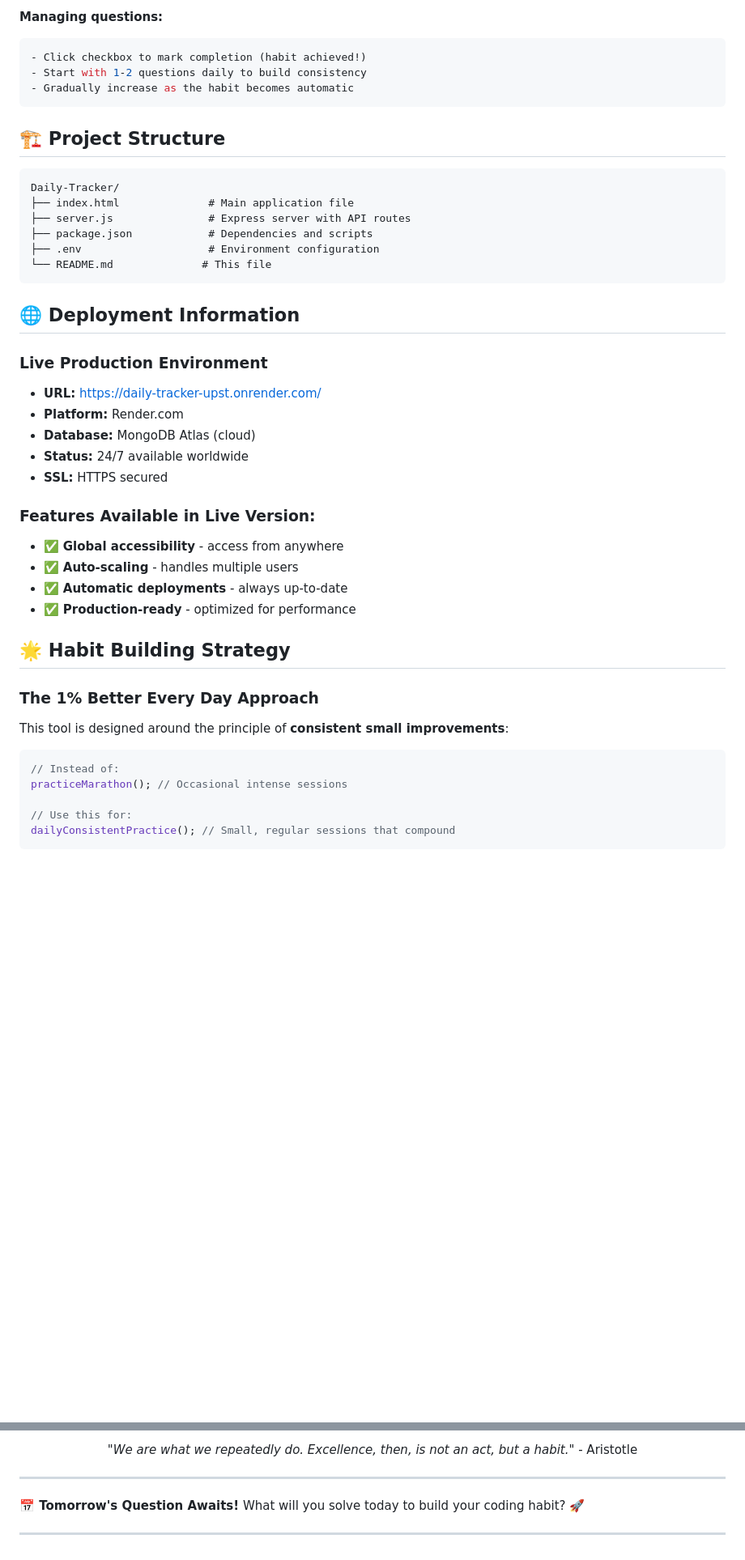
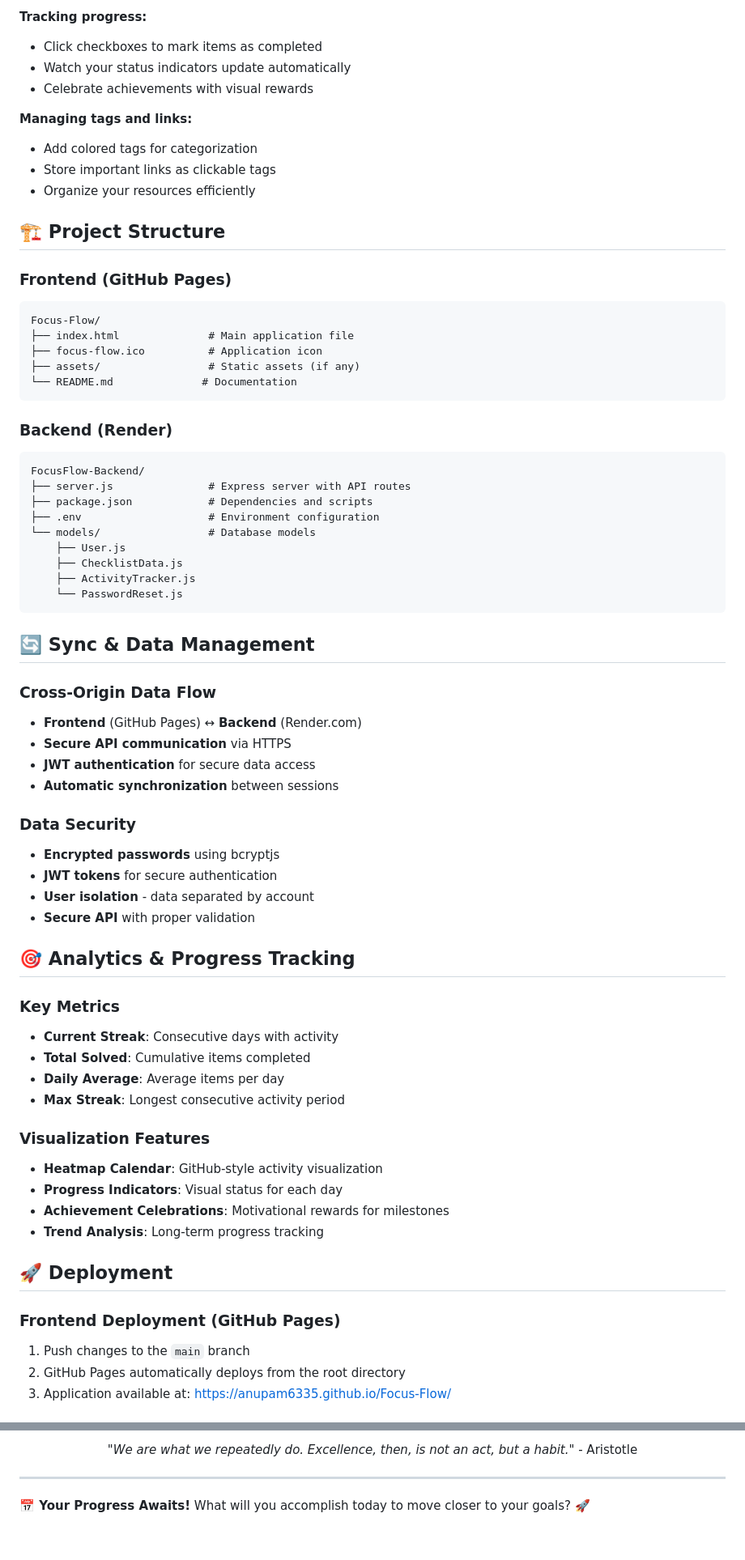
Before and after one commit to anupam6335/Focus-Flow, a Markdown page: README.md, 2 parts joined by grey strips. Shown: that part at 81% size. GitHub-like rendering; blank space fills up the shorter version.

````diff
--- a/README.md
+++ b/README.md
@@ -129,48 +171,70 @@ http://localhost:3000
 
-**Managing questions:**
-```javascript
-- Click checkbox to mark completion (habit achieved!)
-- Start with 1-2 questions daily to build consistency
-- Gradually increase as the habit becomes automatic
-```
+**Tracking progress:**
+- Click checkboxes to mark items as completed
+- Watch your status indicators update automatically
+- Celebrate achievements with visual rewards
+
+**Managing tags and links:**
+- Add colored tags for categorization
+- Store important links as clickable tags
+- Organize your resources efficiently
 
 ## 🏗️ Project Structure
 
+### Frontend (GitHub Pages)
 ```
-Daily-Tracker/
+Focus-Flow/
 ├── index.html              # Main application file
+├── focus-flow.ico          # Application icon
+├── assets/                 # Static assets (if any)
+└── README.md              # Documentation
+```
+
+### Backend (Render)
+```
+FocusFlow-Backend/
 ├── server.js               # Express server with API routes
 ├── package.json            # Dependencies and scripts
 ├── .env                    # Environment configuration
-└── README.md              # This file
+└── models/                 # Database models
+    ├── User.js
+    ├── ChecklistData.js
+    ├── ActivityTracker.js
+    └── PasswordReset.js
 ```
 
-## 🌐 Deployment Information
+## 🔄 Sync & Data Management
 
-### Live Production Environment
-- **URL:** https://daily-tracker-upst.onrender.com/
-- **Platform:** Render.com
-- **Database:** MongoDB Atlas (cloud)
-- **Status:** 24/7 available worldwide
-- **SSL:** HTTPS secured
+### Cross-Origin Data Flow
+- **Frontend** (GitHub Pages) ↔ **Backend** (Render.com)
+- **Secure API communication** via HTTPS
+- **JWT authentication** for secure data access
+- **Automatic synchronization** between sessions
 
-### Features Available in Live Version:
-- ✅ **Global accessibility** - access from anywhere
-- ✅ **Auto-scaling** - handles multiple users
-- ✅ **Automatic deployments** - always up-to-date
-- ✅ **Production-ready** - optimized for performance
+### Data Security
+- **Encrypted passwords** using bcryptjs
+- **JWT tokens** for secure authentication
+- **User isolation** - data separated by account
+- **Secure API** with proper validation
 
-## 🌟 Habit Building Strategy
+## 🎯 Analytics & Progress Tracking
 
-### The 1% Better Every Day Approach
+### Key Metrics
+- **Current Streak**: Consecutive days with activity
+- **Total Solved**: Cumulative items completed
+- **Daily Average**: Average items per day
+- **Max Streak**: Longest consecutive activity period
 
-This tool is designed around the principle of **consistent small improvements**:
+### Visualization Features
+- **Heatmap Calendar**: GitHub-style activity visualization
+- **Progress Indicators**: Visual status for each day
+- **Achievement Celebrations**: Motivational rewards for milestones
+- **Trend Analysis**: Long-term progress tracking
 
-```javascript
-// Instead of:
-practiceMarathon(); // Occasional intense sessions
+## 🚀 Deployment
 
-// Use this for:
-dailyConsistentPractice(); // Small, regular sessions that compound
-```
+### Frontend Deployment (GitHub Pages)
+1. Push changes to the `main` branch
+2. GitHub Pages automatically deploys from the root directory
+3. Application available at: https://anupam6335.github.io/Focus-Flow/
 
@@ -257,6 +311,4 @@ Built with ❤️ to help developers build **consistent coding habits** that tra
 
 ---
 
-**📅 Tomorrow's Question Awaits!** What will you solve today to build your coding habit? 🚀
-
----
+**📅 Your Progress Awaits!** What will you accomplish today to move closer to your goals? 🚀
````
Also changed, not shown: other parts of README.md (+149 -117 lines).
